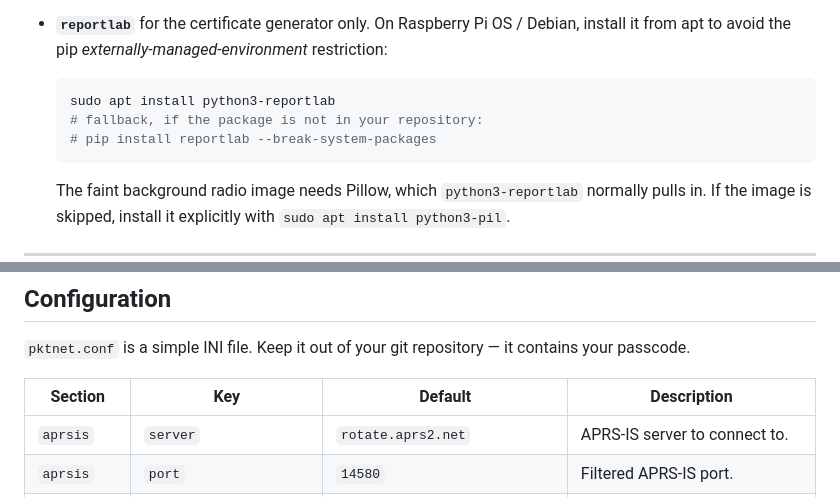
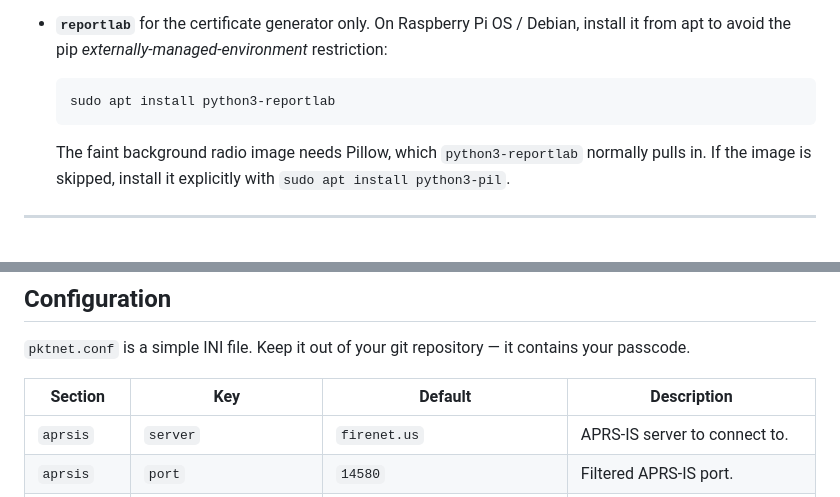
Before and after one commit to PP5PK/APRS_NET, a Markdown page: README.md, 2 parts joined by grey strips. Drawn GitHub-style; blank space fills up the shorter version.

````diff
--- a/README.md
+++ b/README.md
@@ -121,8 +121,6 @@ sequenceDiagram
 
   ```bash
   sudo apt install python3-reportlab
-  # fallback, if the package is not in your repository:
-  # pip install reportlab --break-system-packages
   ```
 
   The faint background radio image needs Pillow, which `python3-reportlab`
@@ -249,7 +250,7 @@ contains your passcode.
 
 | Section | Key | Default | Description |
 |---------|-----|---------|-------------|
-| `aprsis` | `server` | `rotate.aprs2.net` | APRS-IS server to connect to. |
+| `aprsis` | `server` | `firenet.us` | APRS-IS server to connect to. |
 | `aprsis` | `port` | `14580` | Filtered APRS-IS port. |
 | `aprsis` | `login_call` | — | Verified login identity for the connection (e.g. `PP5PK-3`). Use an SSID that is **not** used by your igate or personal station. |
 | `aprsis` | `passcode` | — | Your APRS-IS passcode. |
````
Also changed, not shown: other parts of README.md (+17 -14 lines).
